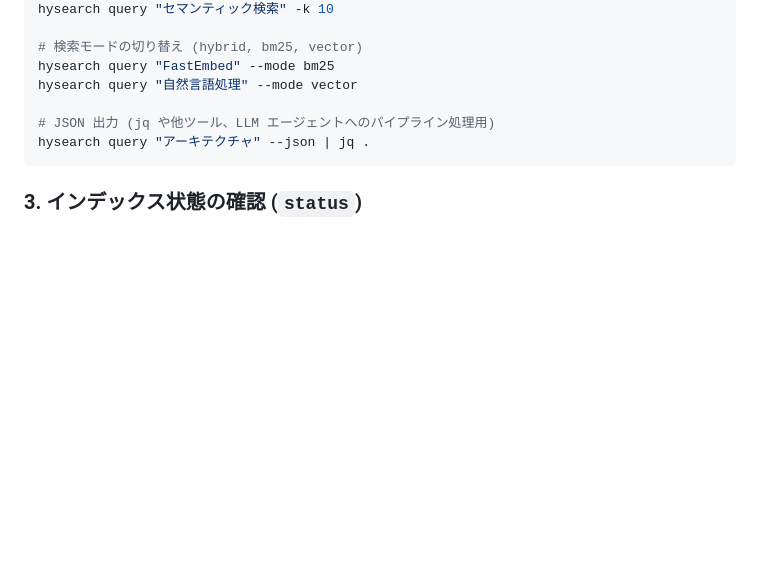
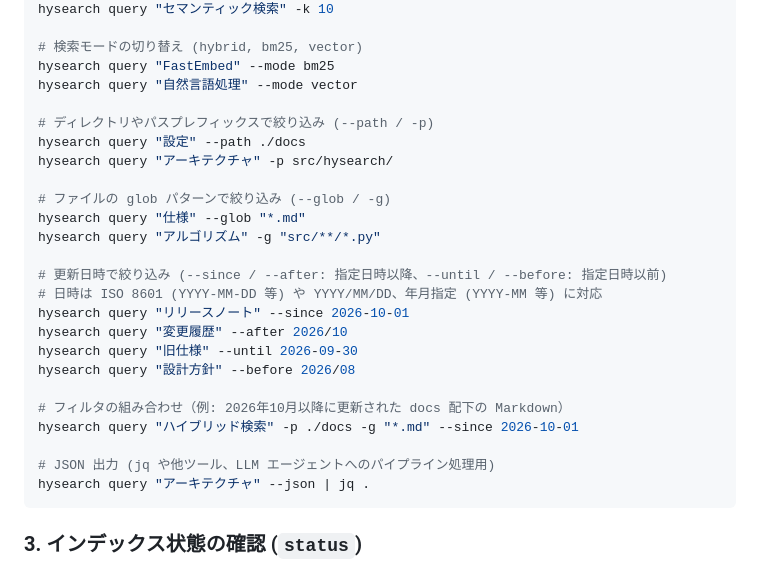
Before and after one commit to yynet2022/hysearch, a Markdown page: README.md, the part around the change. GitHub-like rendering; blank space fills up the shorter version.

````diff
--- a/README.md
+++ b/README.md
@@ -76,6 +76,24 @@ hysearch query "セマンティック検索" -k 10
 hysearch query "FastEmbed" --mode bm25
 hysearch query "自然言語処理" --mode vector
 
+# ディレクトリやパスプレフィックスで絞り込み (--path / -p)
+hysearch query "設定" --path ./docs
+hysearch query "アーキテクチャ" -p src/hysearch/
+
+# ファイルの glob パターンで絞り込み (--glob / -g)
+hysearch query "仕様" --glob "*.md"
+hysearch query "アルゴリズム" -g "src/**/*.py"
+
+# 更新日時で絞り込み (--since / --after: 指定日時以降、--until / --before: 指定日時以前)
+# 日時は ISO 8601 (YYYY-MM-DD 等) や YYYY/MM/DD、年月指定 (YYYY-MM 等) に対応
+hysearch query "リリースノート" --since 2026-10-01
+hysearch query "変更履歴" --after 2026/10
+hysearch query "旧仕様" --until 2026-09-30
+hysearch query "設計方針" --before 2026/08
+
+# フィルタの組み合わせ（例: 2026年10月以降に更新された docs 配下の Markdown）
+hysearch query "ハイブリッド検索" -p ./docs -g "*.md" --since 2026-10-01
+
 # JSON 出力 (jq や他ツール、LLM エージェントへのパイプライン処理用)
 hysearch query "アーキテクチャ" --json | jq .
 ```
````
Also changed, not shown: SPECIFICATION.md (+19 -3 lines), docs/architecture.md (+6 -0 lines).
